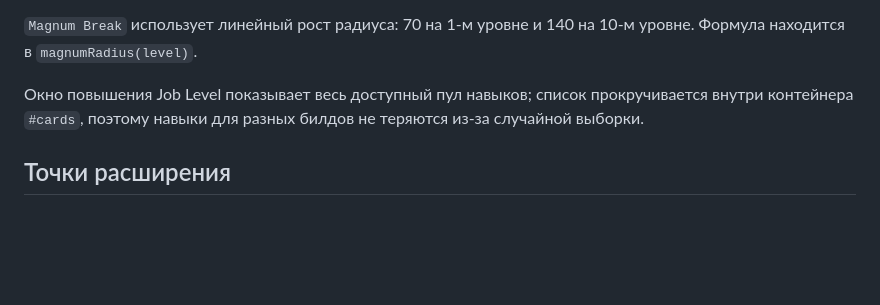
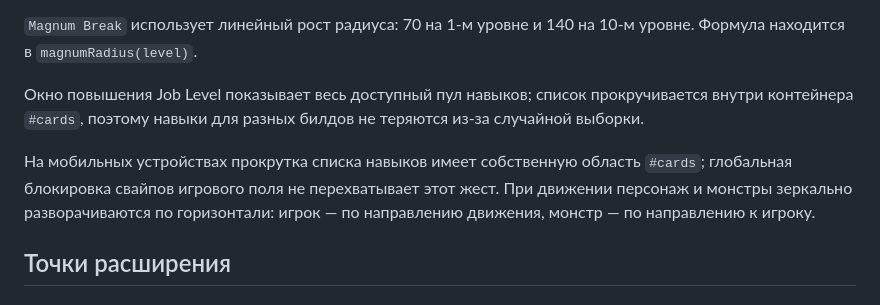
Before and after one commit to knsk45/ragnarok-survival, a Markdown page: docs/ENGINE.md, the part around the change. Drawn GitHub-style; blank space fills up the shorter version.

Commit message:
Document mobile skill scrolling and sprite facing

```diff
--- a/docs/ENGINE.md
+++ b/docs/ENGINE.md
@@ -39,6 +39,8 @@ database.js
 
 Окно повышения Job Level показывает весь доступный пул навыков; список прокручивается внутри контейнера `#cards`, поэтому навыки для разных билдов не теряются из-за случайной выборки.
 
+На мобильных устройствах прокрутка списка навыков имеет собственную область `#cards`; глобальная блокировка свайпов игрового поля не перехватывает этот жест. При движении персонаж и монстры зеркально разворачиваются по горизонтали: игрок — по направлению движения, монстр — по направлению к игроку.
+
 ## Точки расширения
 
 ### Новый монстр
```
